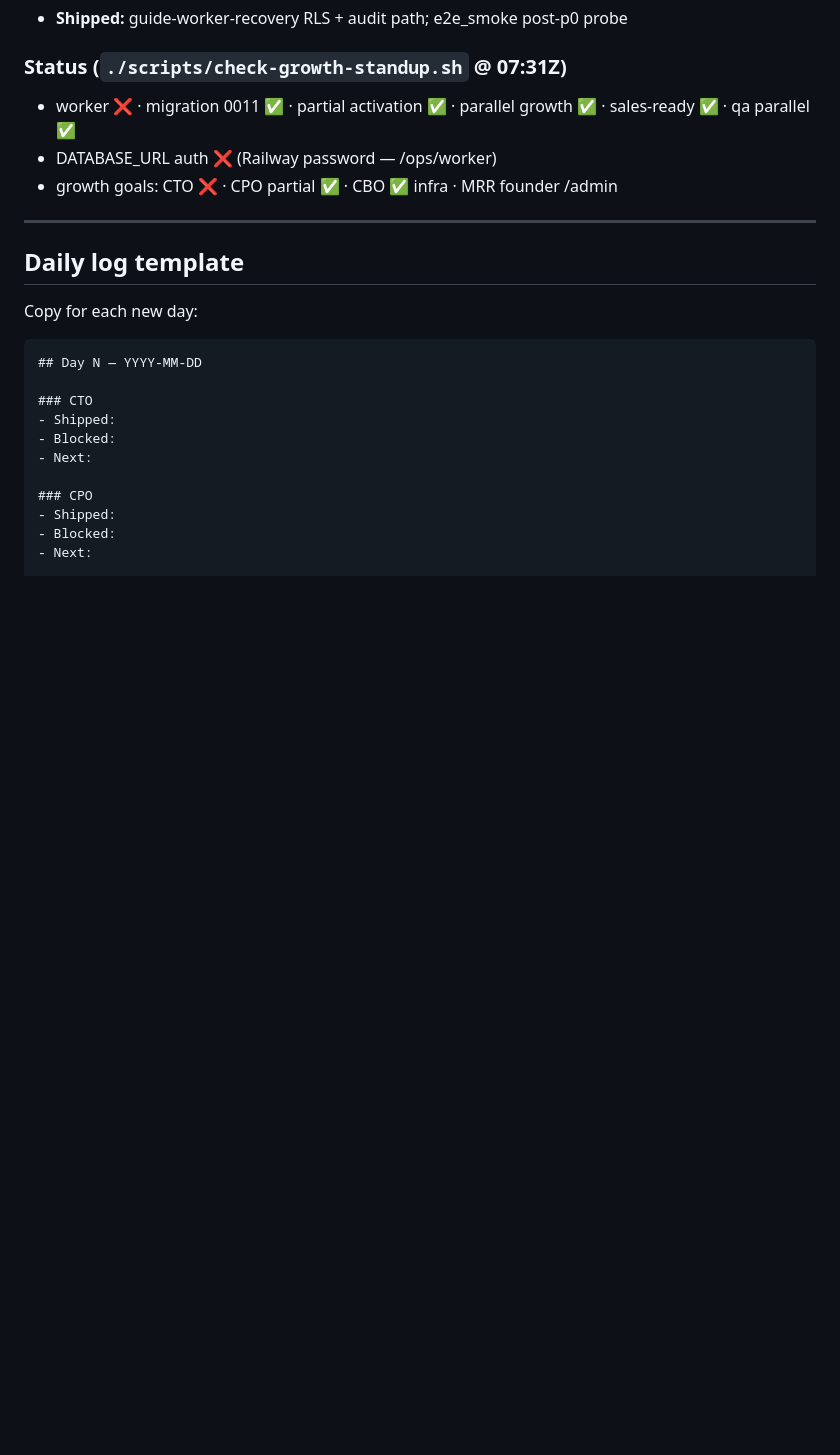
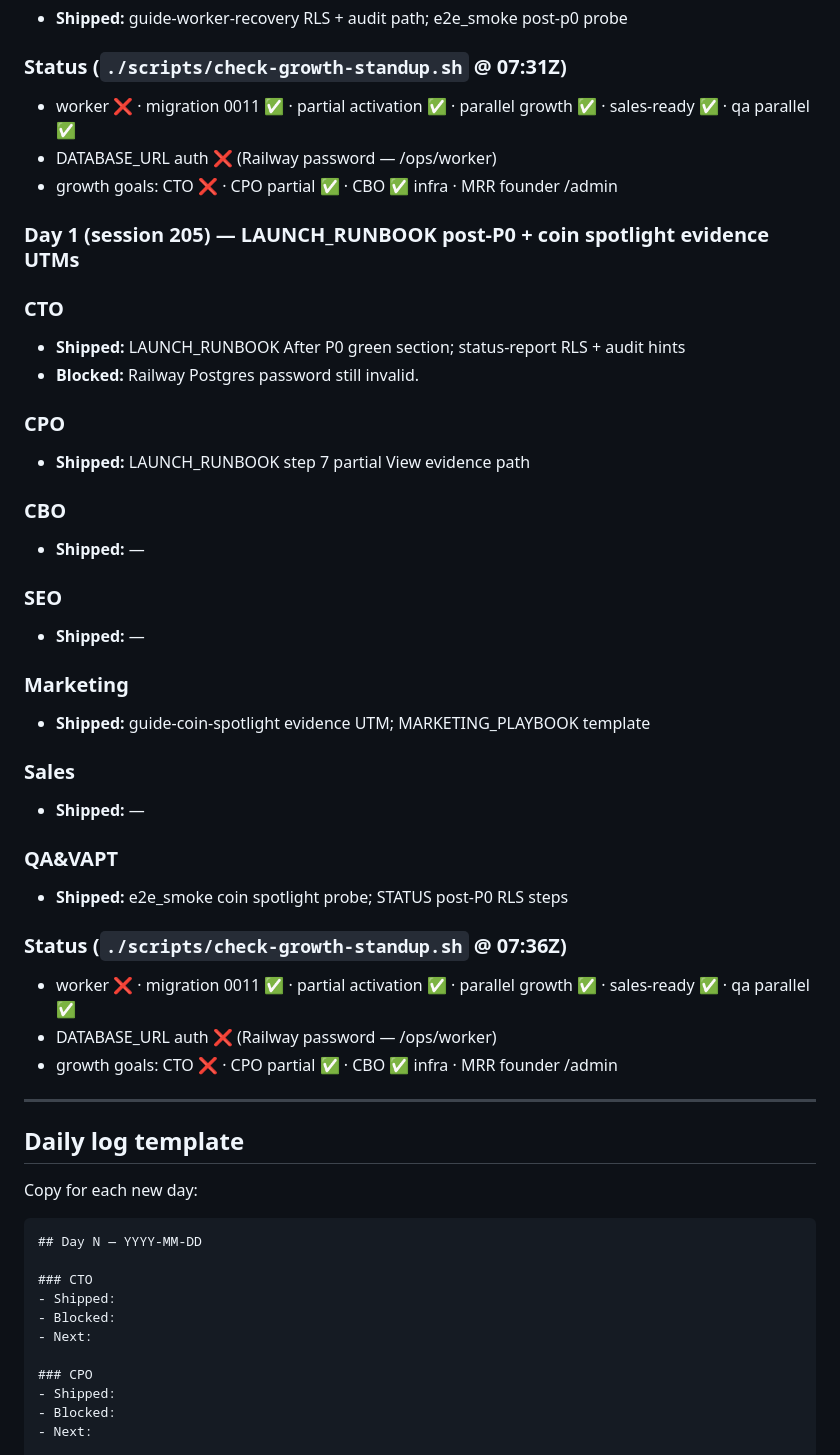
Before and after one commit to Leeshwaan04/Zengtrade-V2, a Markdown page: docs/GROWTH_DASHBOARD.md, the part around the change. Rendered like a GitHub page; blank space fills up the shorter version.

Commit message:
chore(ops): session 205 status + growth log sync
Co-authored-by: Leeshwaan04 <Leeshwaan04@users.noreply.github.com>

```diff
--- a/docs/GROWTH_DASHBOARD.md
+++ b/docs/GROWTH_DASHBOARD.md
@@ -3717,6 +3717,35 @@ Add `DATABASE_URL` to [Railway paper-worker](https://railway.app/project/f5902ff
 - DATABASE_URL auth ❌ (Railway password — /ops/worker)
 - growth goals: CTO ❌ · CPO partial ✅ · CBO ✅ infra · MRR founder /admin
 
+### Day 1 (session 205) — LAUNCH_RUNBOOK post-P0 + coin spotlight evidence UTMs
+
+### CTO
+- **Shipped:** LAUNCH_RUNBOOK After P0 green section; status-report RLS + audit hints
+- **Blocked:** Railway Postgres password still invalid.
+
+### CPO
+- **Shipped:** LAUNCH_RUNBOOK step 7 partial View evidence path
+
+### CBO
+- **Shipped:** —
+
+### SEO
+- **Shipped:** —
+
+### Marketing
+- **Shipped:** guide-coin-spotlight evidence UTM; MARKETING_PLAYBOOK template
+
+### Sales
+- **Shipped:** —
+
+### QA&VAPT
+- **Shipped:** e2e_smoke coin spotlight probe; STATUS post-P0 RLS steps
+
+### Status (`./scripts/check-growth-standup.sh` @ 07:36Z)
+- worker ❌ · migration 0011 ✅ · partial activation ✅ · parallel growth ✅ · sales-ready ✅ · qa parallel ✅
+- DATABASE_URL auth ❌ (Railway password — /ops/worker)
+- growth goals: CTO ❌ · CPO partial ✅ · CBO ✅ infra · MRR founder /admin
+
 ---
 
 ## Daily log template
```
Also changed, not shown: docs/STATUS.md (+1 -1 lines).
